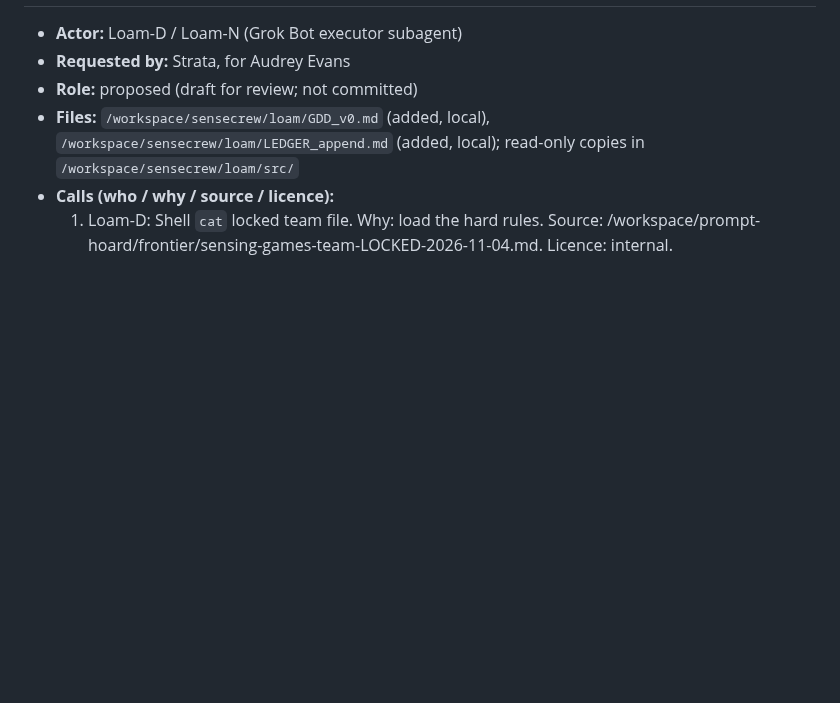
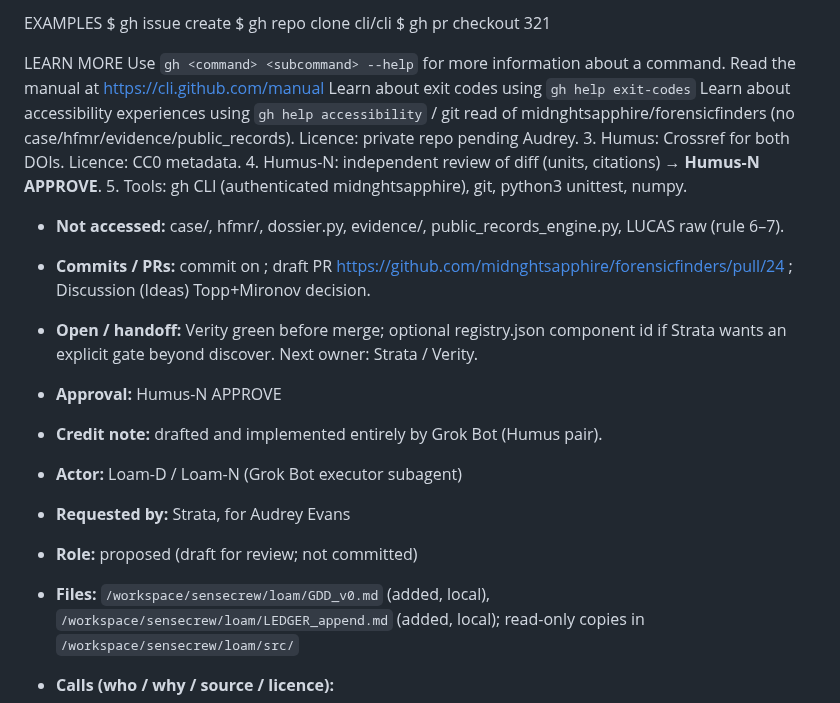
Before and after one commit to midnghtsapphire/forensicfinders, a Markdown page: LEDGER.md, the part around one of its changes. Rendered like a GitHub page; blank space fills up the shorter version.

Commit message:
LEDGER: append Humus Topp+Mironov dielectric entry (append-only)
Humus-N APPROVE. Sources DOIs 10.1029/WR016i003p00574 and
10.1109/TGRS.2008.2011631. Draft PR #24 on sensecrew/humus/topp-mironov.

```diff
--- a/LEDGER.md
+++ b/LEDGER.md
@@ -2,3 +81,21 @@
+EXAMPLES
+  $ gh issue create
+  $ gh repo clone cli/cli
+  $ gh pr checkout 321
+
+LEARN MORE
+  Use `gh <command> <subcommand> --help` for more information about a command.
+  Read the manual at https://cli.github.com/manual
+  Learn about exit codes using `gh help exit-codes`
+  Learn about accessibility experiences using `gh help accessibility` / git read of midnghtsapphire/forensicfinders  (no case/hfmr/evidence/public_records). Licence: private repo pending Audrey.
+  3. Humus: Crossref  for both DOIs. Licence: CC0 metadata.
+  4. Humus-N: independent review of diff (units, citations) → **Humus-N APPROVE**.
+  5. Tools: gh CLI (authenticated midnghtsapphire), git, python3 unittest, numpy.
+- **Not accessed:** case/, hfmr/, dossier.py, evidence/, public_records_engine.py, LUCAS raw (rule 6–7).
+- **Commits / PRs:** commit  on ; draft PR https://github.com/midnghtsapphire/forensicfinders/pull/24 ; Discussion (Ideas) Topp+Mironov decision.
+- **Open / handoff:** Verity green before merge; optional registry.json component id if Strata wants an explicit gate beyond discover. Next owner: Strata / Verity.
+- **Approval:** Humus-N APPROVE
+- **Credit note:** drafted and implemented entirely by Grok Bot (Humus pair).
 
 - **Actor:** Loam-D / Loam-N (Grok Bot executor subagent)
 - **Requested by:** Strata, for Audrey Evans
```
Also changed, not shown: other parts of LEDGER.md (+79 -0 lines).
